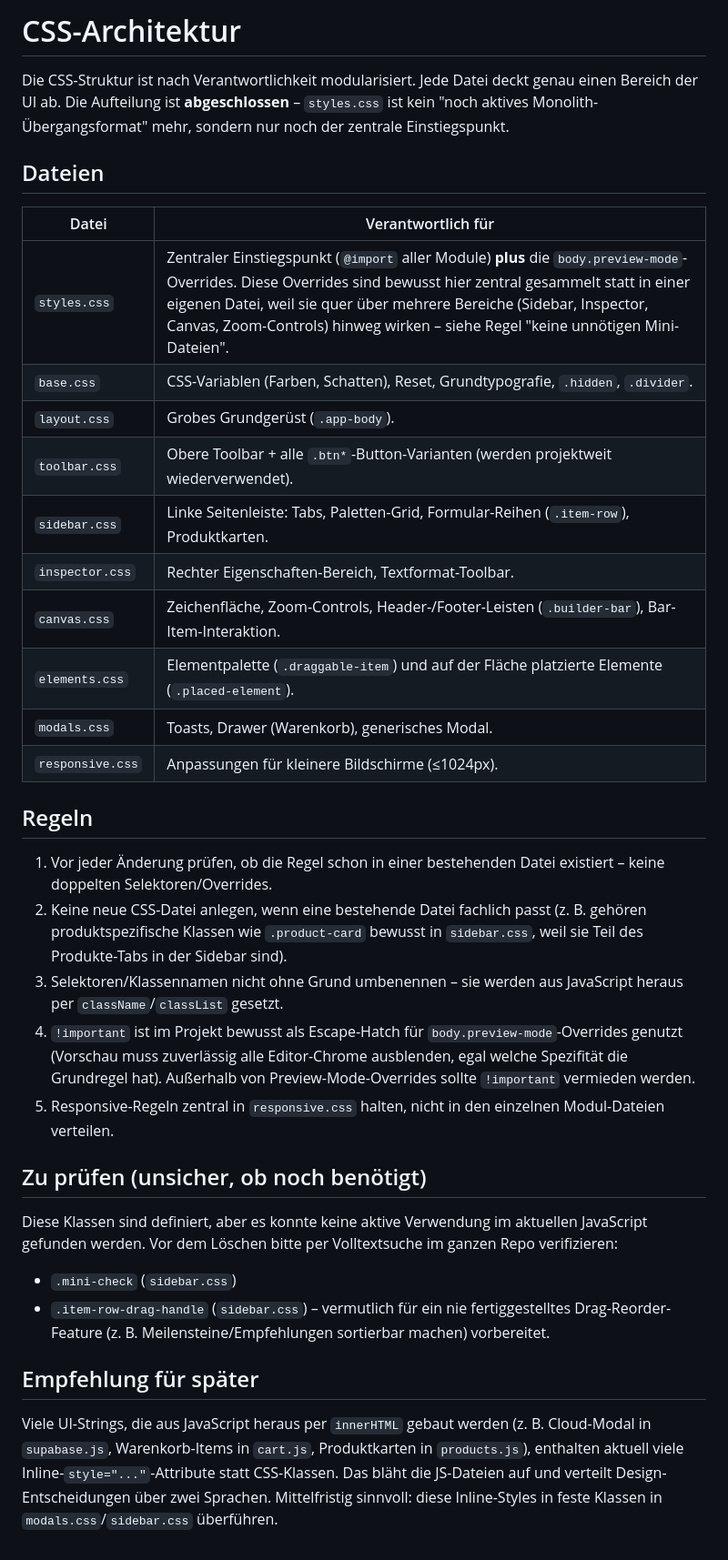
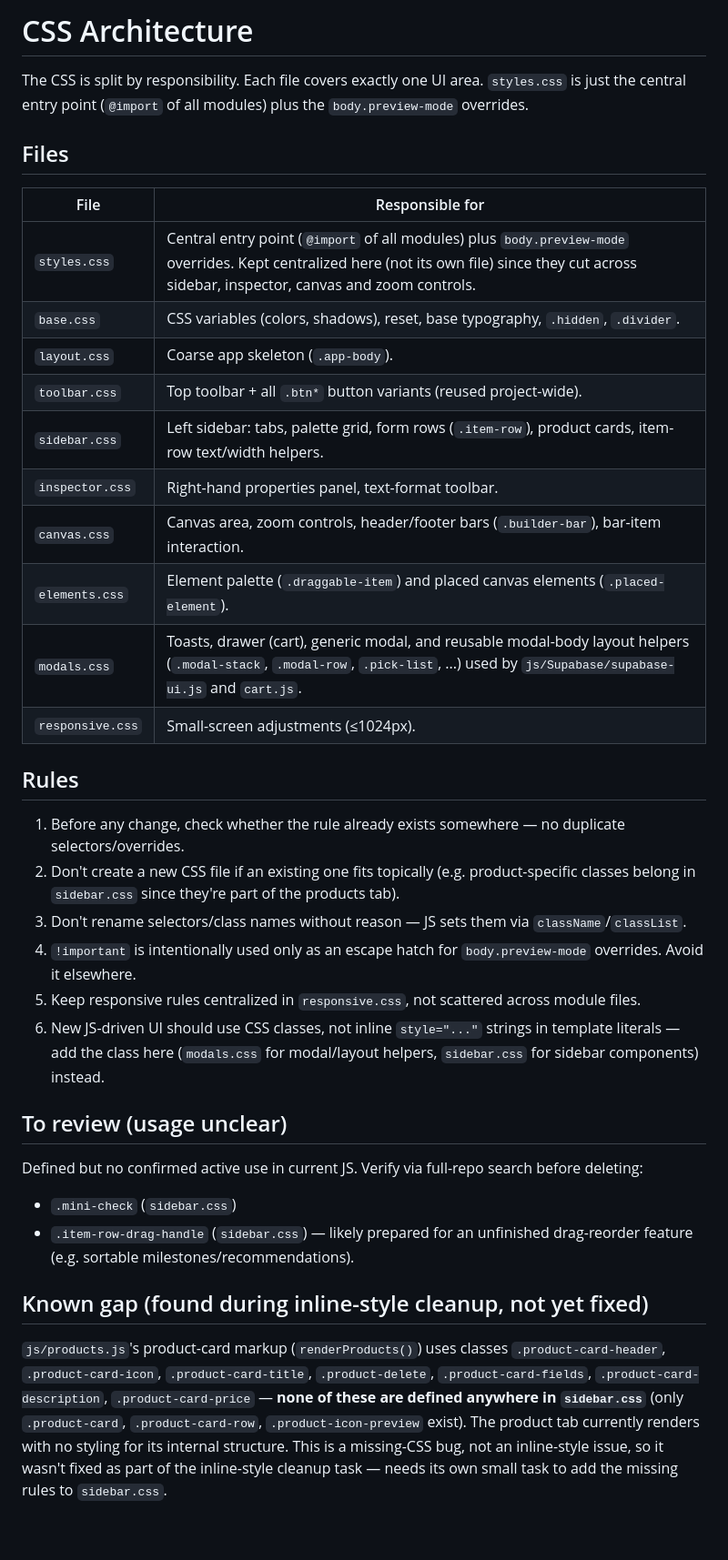
Before and after one commit to KubaM381/WebBuilder, a Markdown page: css/README.md, the part around the change. Shown at 91% size. Drawn GitHub-style.

```diff
--- a/css/README.md
+++ b/css/README.md
@@ -1,37 +1,58 @@
-# CSS-Architektur
+# CSS Architecture
 
-Die CSS-Struktur ist nach Verantwortlichkeit modularisiert. Jede Datei deckt genau einen Bereich der UI ab. Die Aufteilung ist **abgeschlossen** – `styles.css` ist kein "noch aktives Monolith-Übergangsformat" mehr, sondern nur noch der zentrale Einstiegspunkt.
+The CSS is split by responsibility. Each file covers exactly one UI area.
+`styles.css` is just the central entry point (`@import` of all modules)
+plus the `body.preview-mode` overrides.
 
-## Dateien
+## Files
 
-| Datei | Verantwortlich für |
+| File | Responsible for |
 |---|---|
-| `styles.css` | Zentraler Einstiegspunkt (`@import` aller Module) **plus** die `body.preview-mode`-Overrides. Diese Overrides sind bewusst hier zentral gesammelt statt in einer eigenen Datei, weil sie quer über mehrere Bereiche (Sidebar, Inspector, Canvas, Zoom-Controls) hinweg wirken – siehe Regel "keine unnötigen Mini-Dateien". |
-| `base.css` | CSS-Variablen (Farben, Schatten), Reset, Grundtypografie, `.hidden`, `.divider`. |
-| `layout.css` | Grobes Grundgerüst (`.app-body`). |
-| `toolbar.css` | Obere Toolbar + alle `.btn*`-Button-Varianten (werden projektweit wiederverwendet). |
-| `sidebar.css` | Linke Seitenleiste: Tabs, Paletten-Grid, Formular-Reihen (`.item-row`), Produktkarten. |
-| `inspector.css` | Rechter Eigenschaften-Bereich, Textformat-Toolbar. |
-| `canvas.css` | Zeichenfläche, Zoom-Controls, Header-/Footer-Leisten (`.builder-bar`), Bar-Item-Interaktion. |
-| `elements.css` | Elementpalette (`.draggable-item`) und auf der Fläche platzierte Elemente (`.placed-element`). |
-| `modals.css` | Toasts, Drawer (Warenkorb), generisches Modal. |
-| `responsive.css` | Anpassungen für kleinere Bildschirme (≤1024px). |
+| `styles.css` | Central entry point (`@import` of all modules) plus `body.preview-mode` overrides. Kept centralized here (not its own file) since they cut across sidebar, inspector, canvas and zoom controls. |
+| `base.css` | CSS variables (colors, shadows), reset, base typography, `.hidden`, `.divider`. |
+| `layout.css` | Coarse app skeleton (`.app-body`). |
+| `toolbar.css` | Top toolbar + all `.btn*` button variants (reused project-wide). |
+| `sidebar.css` | Left sidebar: tabs, palette grid, form rows (`.item-row`), product cards, item-row text/width helpers. |
+| `inspector.css` | Right-hand properties panel, text-format toolbar. |
+| `canvas.css` | Canvas area, zoom controls, header/footer bars (`.builder-bar`), bar-item interaction. |
+| `elements.css` | Element palette (`.draggable-item`) and placed canvas elements (`.placed-element`). |
+| `modals.css` | Toasts, drawer (cart), generic modal, and reusable modal-body layout helpers (`.modal-stack`, `.modal-row`, `.pick-list`, ...) used by `js/Supabase/supabase-ui.js` and `cart.js`. |
+| `responsive.css` | Small-screen adjustments (≤1024px). |
 
-## Regeln
+## Rules
 
-1. Vor jeder Änderung prüfen, ob die Regel schon in einer bestehenden Datei existiert – keine doppelten Selektoren/Overrides.
-2. Keine neue CSS-Datei anlegen, wenn eine bestehende Datei fachlich passt (z. B. gehören produktspezifische Klassen wie `.product-card` bewusst in `sidebar.css`, weil sie Teil des Produkte-Tabs in der Sidebar sind).
-3. Selektoren/Klassennamen nicht ohne Grund umbenennen – sie werden aus JavaScript heraus per `className`/`classList` gesetzt.
-4. `!important` ist im Projekt bewusst als Escape-Hatch für `body.preview-mode`-Overrides genutzt (Vorschau muss zuverlässig alle Editor-Chrome ausblenden, egal welche Spezifität die Grundregel hat). Außerhalb von Preview-Mode-Overrides sollte `!important` vermieden werden.
-5. Responsive-Regeln zentral in `responsive.css` halten, nicht in den einzelnen Modul-Dateien verteilen.
+1. Before any change, check whether the rule already exists somewhere —
+   no duplicate selectors/overrides.
+2. Don't create a new CSS file if an existing one fits topically (e.g.
+   product-specific classes belong in `sidebar.css` since they're part of
+   the products tab).
+3. Don't rename selectors/class names without reason — JS sets them via
+   `className`/`classList`.
+4. `!important` is intentionally used only as an escape hatch for
+   `body.preview-mode` overrides. Avoid it elsewhere.
+5. Keep responsive rules centralized in `responsive.css`, not scattered
+   across module files.
+6. New JS-driven UI should use CSS classes, not inline `style="..."`
+   strings in template literals — add the class here (`modals.css` for
+   modal/layout helpers, `sidebar.css` for sidebar components) instead.
 
-## Zu prüfen (unsicher, ob noch benötigt)
+## To review (usage unclear)
 
-Diese Klassen sind definiert, aber es konnte keine aktive Verwendung im aktuellen JavaScript gefunden werden. Vor dem Löschen bitte per Volltextsuche im ganzen Repo verifizieren:
+Defined but no confirmed active use in current JS. Verify via full-repo
+search before deleting:
 
 - `.mini-check` (`sidebar.css`)
-- `.item-row-drag-handle` (`sidebar.css`) – vermutlich für ein nie fertiggestelltes Drag-Reorder-Feature (z. B. Meilensteine/Empfehlungen sortierbar machen) vorbereitet.
+- `.item-row-drag-handle` (`sidebar.css`) — likely prepared for an
+  unfinished drag-reorder feature (e.g. sortable milestones/recommendations).
 
-## Empfehlung für später
+## Known gap (found during inline-style cleanup, not yet fixed)
 
-Viele UI-Strings, die aus JavaScript heraus per `innerHTML` gebaut werden (z. B. Cloud-Modal in `supabase.js`, Warenkorb-Items in `cart.js`, Produktkarten in `products.js`), enthalten aktuell viele Inline-`style="..."`-Attribute statt CSS-Klassen. Das bläht die JS-Dateien auf und verteilt Design-Entscheidungen über zwei Sprachen. Mittelfristig sinnvoll: diese Inline-Styles in feste Klassen in `modals.css`/`sidebar.css` überführen.
+`js/products.js`'s product-card markup (`renderProducts()`) uses classes
+`.product-card-header`, `.product-card-icon`, `.product-card-title`,
+`.product-delete`, `.product-card-fields`, `.product-card-description`,
+`.product-card-price` — **none of these are defined anywhere in
+`sidebar.css`** (only `.product-card`, `.product-card-row`,
+`.product-icon-preview` exist). The product tab currently renders with no
+styling for its internal structure. This is a missing-CSS bug, not an
+inline-style issue, so it wasn't fixed as part of the inline-style cleanup
+task — needs its own small task to add the missing rules to `sidebar.css`.
```
